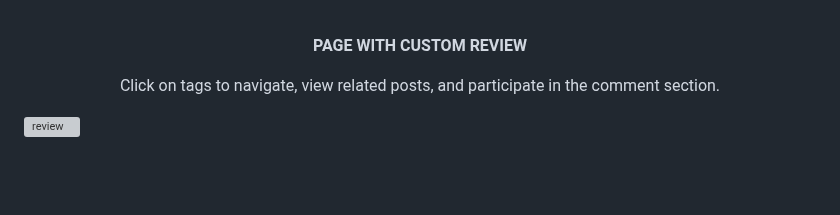
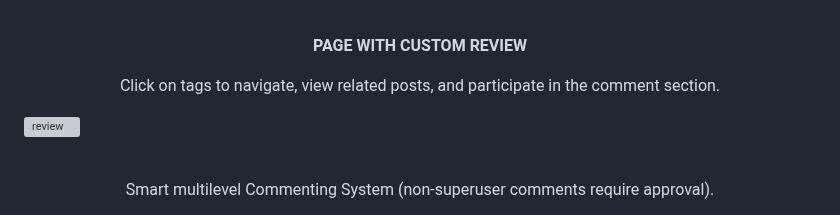
Before and after one commit to olczi095/fitfoodfeed, a Markdown page: README.md, the part around one of its changes. GitHub-like rendering; blank space fills up the shorter version; grey boxes are pictures that could not be loaded.

Commit message:
docs: update README.md

```diff
--- a/README.md
+++ b/README.md
@@ -124,4 +124,5 @@ http://localhost:8000/
 
 ![review](https://github.com/olczi095/fitfoodfeed/assets/114907948/a2124689-2dbc-4106-8ce7-17e60b458760)
 <br /><br />
+  <p align="center">Smart multilevel Commenting System (non-superuser comments require approval).</p>
 
```
Also changed, not shown: other parts of README.md (+3 -1 lines).
